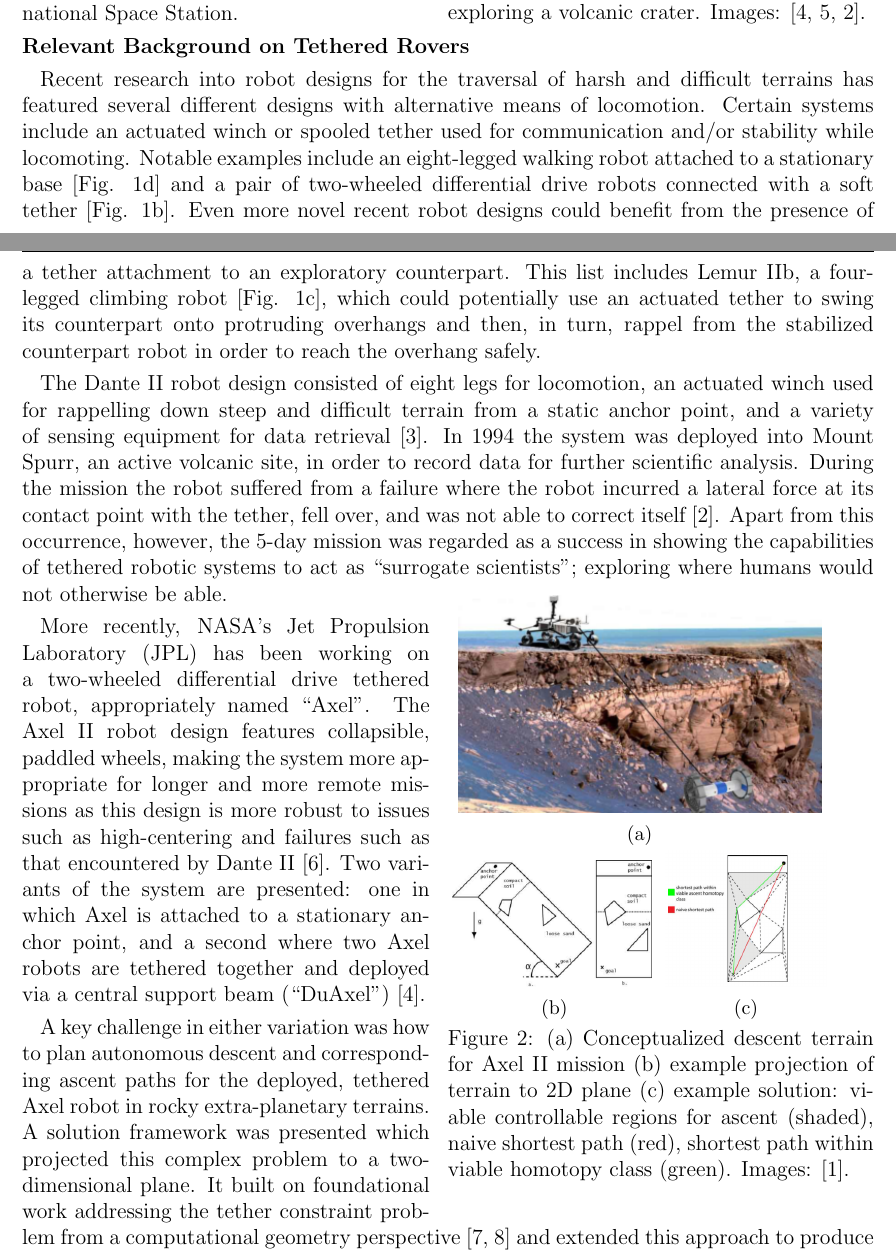
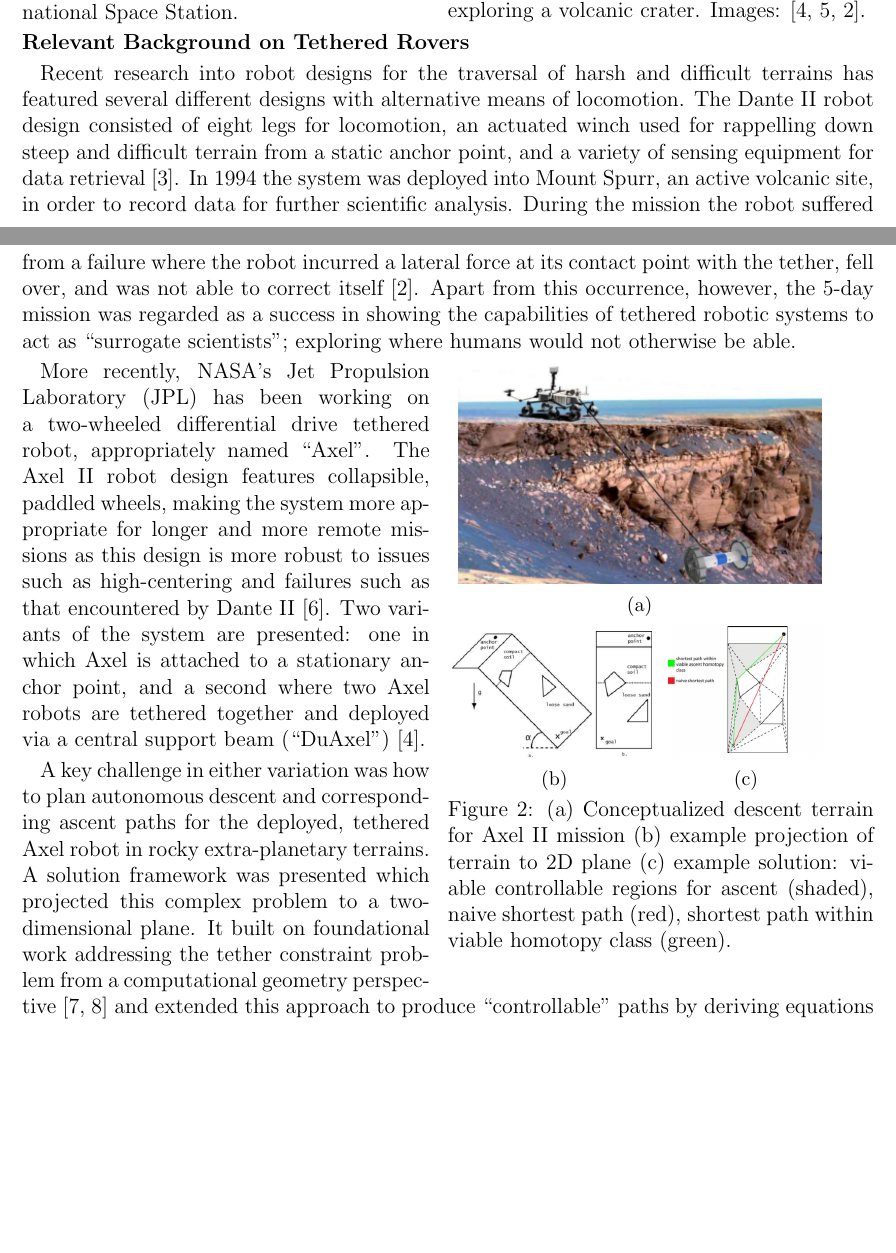
Before and after one commit to gypsytearss/nstrf_16, a LaTeX document (proposed_research/project_narrative.tex): two parts of pages 1 and 2 of 7 before the commit and two parts of pages 1 and 2 of 6 after it, joined at a grey line, cut so that both start at the same text, the shorter picture padded with empty space. Compiled offline with pdfLaTeX.

Commit message:
submitted version (I think)

```diff
--- a/proposed_research/project_narrative.tex
+++ b/proposed_research/project_narrative.tex
@@ -69,7 +69,7 @@
 \renewcommand\headrulewidth{0.4pt} % Size of the header rule
 % \renewcommand\footrulewidth{0.4pt} % Size of the footer rule
 
-\setlength{\parskip}{0.3em}
+\setlength{\parskip}{0.2em}
 \setlength\parindent{10pt} % Removes all indentation from paragraphs
 
 
@@ -171,39 +171,21 @@ mission of the International Space Station.
 
 {\bf\noindent Relevant Background on Tethered Rovers}
 
-Recent research into robot designs for the traversal of harsh and
-difficult terrains has featured several different designs with
-alternative means of locomotion. Certain systems include an actuated
-winch or spooled tether used for communication and/or stability while
-locomoting.  Notable examples include an eight-legged walking robot
-attached to a stationary base [Fig. \ref{fig:dante}] and a pair of
-two-wheeled differential drive robots connected with a soft tether
-[Fig. \ref{fig:duaxel}]. Even more novel recent robot designs could
-benefit from the presence of a tether attachment to an exploratory
-counterpart. This list includes Lemur IIb, a four-legged climbing
-robot [Fig. \ref{fig:lemur}], which could potentially use an actuated
-tether to swing its counterpart onto protruding overhangs and then, in
-turn, rappel from the stabilized counterpart robot in order to reach
-the overhang safely.
+%Dante II (& lemur II?)
+Recent research into robot designs for the traversal of harsh and difficult terrains has
+featured several different designs with alternative means of locomotion. The Dante II robot
+design consisted of eight legs for locomotion, an actuated winch used for rappelling down
+steep and difficult terrain from a static anchor point, and a variety of sensing equipment for
+data retrieval \cite{dante_design}. In 1994 the system was deployed into Mount Spurr, an active volcanic site,
+in order to record data for further scientific analysis. During the mission the robot suffered
+from a failure where the robot incurred a lateral force at its contact point with the tether, fell
+over, and was not able to correct itself \cite{dante_results}. Apart from this occurrence, however, the 5-day
+mission was regarded as a success in showing the capabilities of tethered robotic systems to
+act as ``surrogate scientists''; exploring where humans would not otherwise be able.
 
-%Dante II (& lemur II?)
-
-The Dante II robot design consisted of eight legs for locomotion, an actuated
-winch used for rappelling down steep and difficult terrain
-from a static anchor point, and a variety of sensing equipment for data
-retrieval \cite{dante_design}.
-In 1994 the system was deployed into Mount Spurr, an active
-volcanic site, in order to record data for further scientific
-analysis. During the mission the robot suffered from a
-failure where the robot incurred a lateral force at its contact point
-with the tether, fell over, and was not able to correct itself \cite{dante_results}. Apart
-from this occurrence, however, the 5-day mission was regarded as a
-success in showing the capabilities of tethered robotic systems to act
-as ``surrogate scientists''; exploring where humans would not
-otherwise be able.
 
 \begin{wrapfigure}{r}{0.5\textwidth}
-  \vspace{-0.4in}
+  \vspace{-0.2in}
   \begin{subfigure}{.45\textwidth}
     \centering
     \includegraphics[width=.95\linewidth]{axel_deploy}
@@ -226,7 +208,7 @@ otherwise be able.
   \vspace{-0.1in}
   \caption{(a) Conceptualized descent terrain for Axel II mission (b) example projection of terrain to 2D plane
   (c) example solution: viable controllable regions for ascent (shaded), naive shortest path (red), shortest path within
-  viable homotopy class (green). Images: \cite{ axel_planning}. }
+  viable homotopy class (green). }
 \end{wrapfigure}
 
 %Axel platform (+picture)
```
Also changed, not shown: degree_schedule/degree_schedule.tex (+1 -1 lines), degree_schedule/degree_schedule.pdf (deleted), degree_schedule/degree_schedule_backup.pdf (added), proposed_research/project_narrative.pdf, proposed_research/project_narrative_backup.pdf (added), proposed_research/project_narrative.tex (82 more changed lines), 1 other file.
